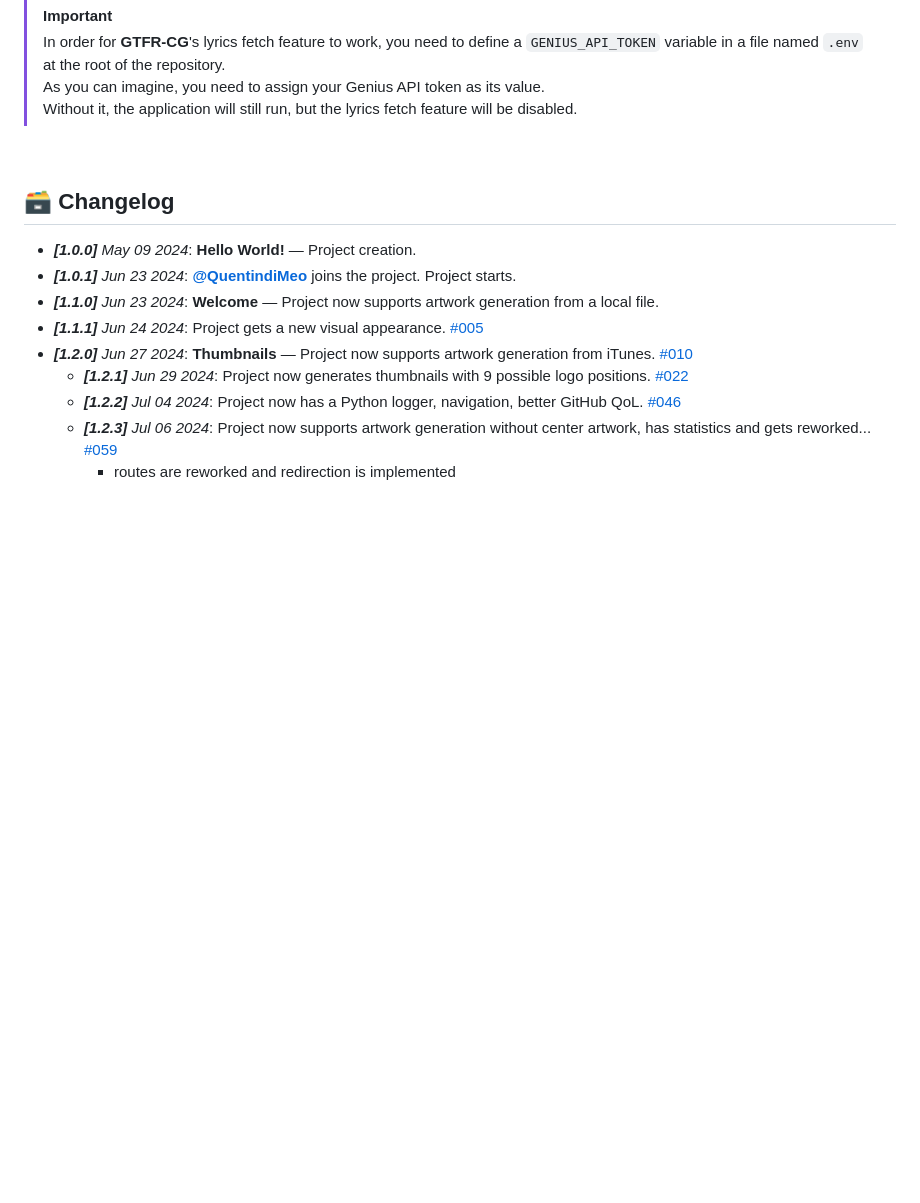
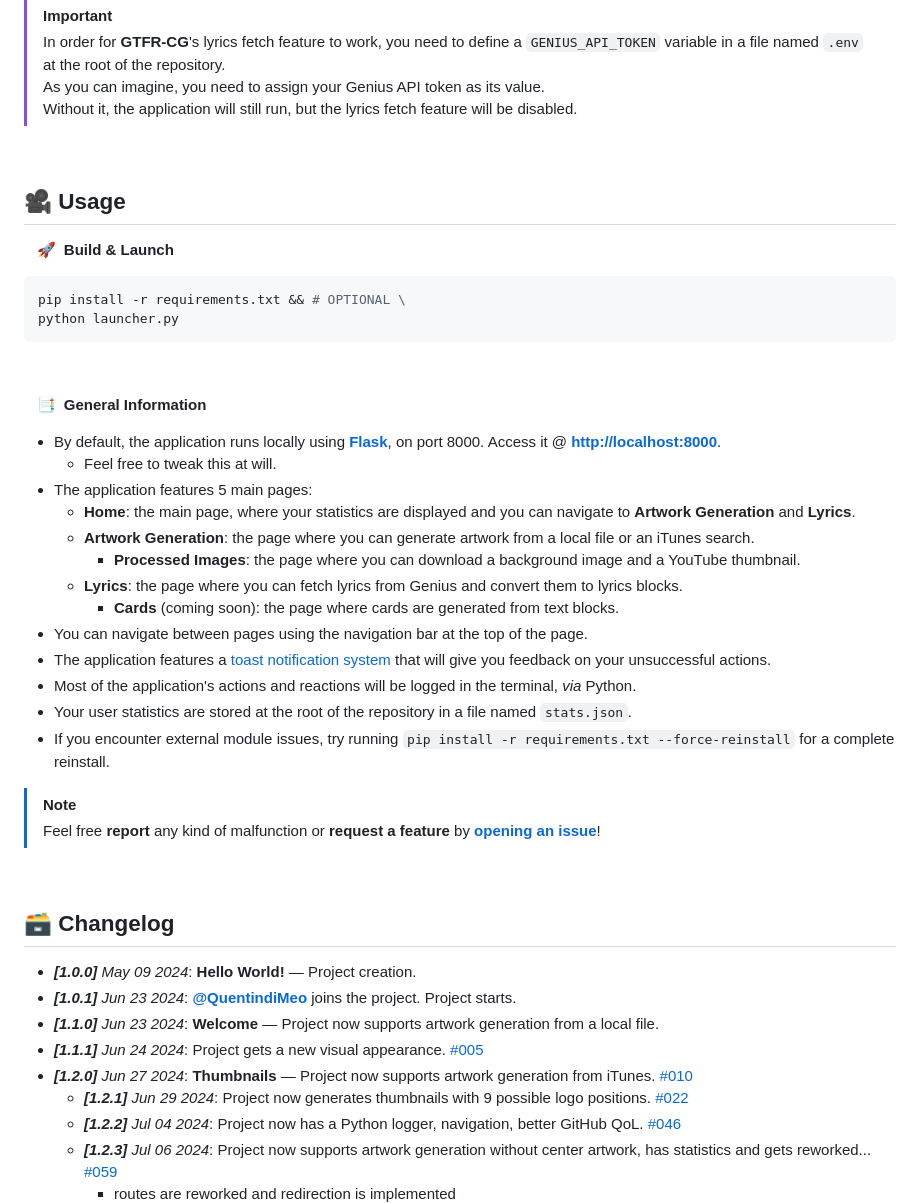
Before and after one commit to Thomas-Fernandes/GTFR-CG, a Markdown page: README.md, the part around the change printed below. Rendered like a GitHub page; blank space fills up the shorter version.

````diff
--- a/README.md
+++ b/README.md
@@ -98,6 +71,38 @@ All the required Python modules are listed in [the requirements file](./requirem
 > In order for **GTFR-CG**'s lyrics fetch feature to work, you need to define a `GENIUS_API_TOKEN` variable in a file named `.env` at the root of the repository.
 > As you can imagine, you need to assign your Genius API token as its value.
 > Without it, the application will still run, but the lyrics fetch feature will be disabled.
+
+&#xa0;
+
+## :movie_camera: Usage
+
+&nbsp;&nbsp; :rocket:&nbsp; **Build & Launch**
+
+``` bash
+pip install -r requirements.txt && # OPTIONAL \
+python launcher.py
+```
+
+&#xa0;
+
+&nbsp;&nbsp; :bookmark_tabs:&nbsp; **General Information**
+
+- By default, the application runs locally using [**Flask**](https://flask.palletsprojects.com/en/3.0.x/), on port 8000. Access it @ [**http://localhost:8000**](http://localhost:8000).
+  - Feel free to tweak this at will.
+- The application features 5 main pages:
+  - **Home**: the main page, where your statistics are displayed and you can navigate to **Artwork Generation** and **Lyrics**.
+  - **Artwork Generation**: the page where you can generate artwork from a local file or an iTunes search.
+    - **Processed Images**: the page where you can download a background image and a YouTube thumbnail.
+  - **Lyrics**: the page where you can fetch lyrics from Genius and convert them to lyrics blocks.
+    - **Cards** (coming soon): the page where cards are generated from text blocks.
+- You can navigate between pages using the navigation bar at the top of the page.
+- The application features a [toast notification system](https://web.dev/articles/building/a-toast-component) that will give you feedback on your unsuccessful actions.
+- Most of the application's actions and reactions will be logged in the terminal, *via* Python.
+- Your user statistics are stored at the root of the repository in a file named `stats.json`.
+- If you encounter external module issues, try running `pip install -r requirements.txt --force-reinstall` for a complete reinstall.
+
+> [!NOTE]
+> Feel free **report** any kind of malfunction or **request a feature** by [**opening an issue**](https://github.com/Thomas-Fernandes/GTFR/issues)!
 
 &#xa0;
 
````
Also changed, not shown: other parts of README.md (+19 -46 lines).
